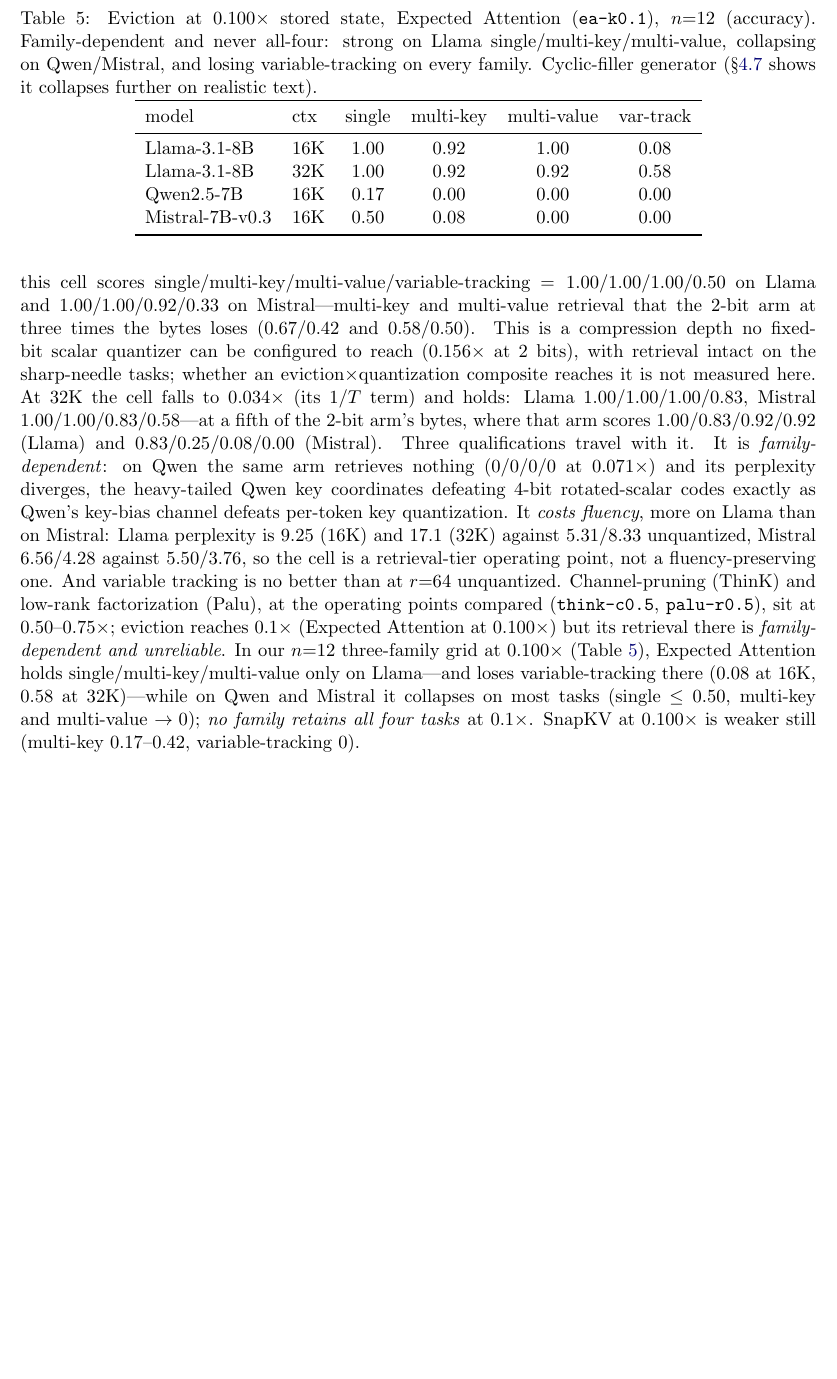
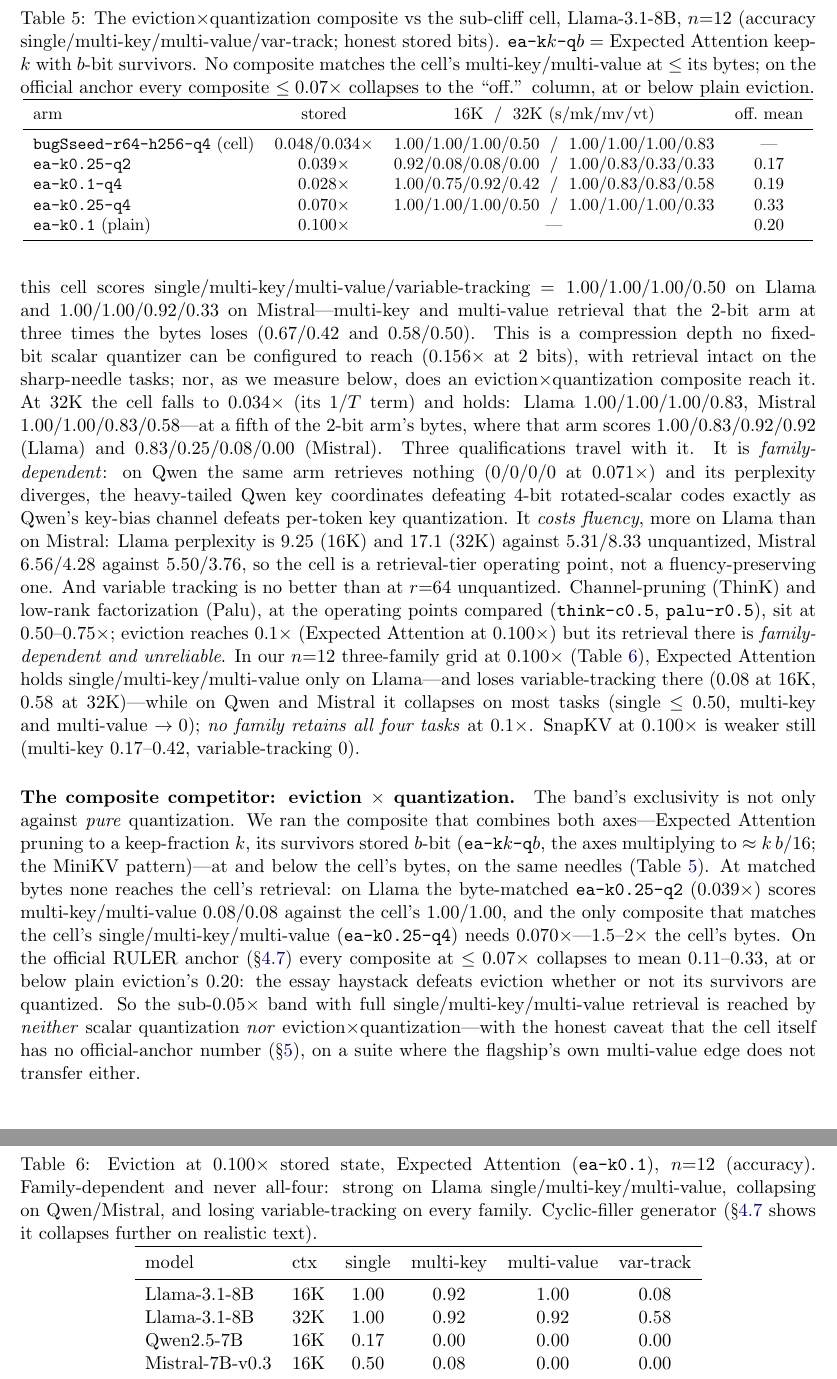
Before and after one commit to hkrishna42/kvdlra, a LaTeX paper (paper/main.tex): part of page 10 of 20 before the commit and two parts of pages 10 and 11 of 21 after it, the two joined at a grey line, cut at the place of the change, the shorter picture padded with empty space. Compiled offline with pdfLaTeX.

Commit message:
paper: fold the decisive-fork result -- band is exclusive of composites too (measured)
The Week-20 fork converts the "band is asserted, not measured" objection (the AC's #1
significance residual) into a measured result. §subcliff now carries a composite table
(tab:composite): no eviction x quant composite matches the sub-cliff cell's mk/mv at <=
its bytes on our generator, and on the official RULER anchor every composite <=0.07x
collapses to mean 0.11-0.33 (<= plain eviction's 0.20). The "unmeasured here" clauses in
§subcliff and §quantbaseline, the §limits caveat, the conclusion, and one abstract clause
are updated to "neither scalar quantization nor eviction x quantization reaches the band
with retrieval", with the honest caveat that the cell itself has no official number.

Co-Authored-By: Claude Opus 4.8 <noreply@anthropic.com>

```diff
--- a/paper/main.tex
+++ b/paper/main.tex
@@ -656,7 +657,7 @@
 the 2-bit arm at three times the bytes loses ($0.67/0.42$ and $0.58/0.50$).
 This is a compression depth no fixed-bit scalar quantizer can be configured to
 reach ($0.156\times$ at 2 bits), with retrieval intact on the sharp-needle tasks;
-whether an eviction$\times$quantization composite reaches it is not measured here.
+nor, as we measure below, does an eviction$\times$quantization composite reach it.
 At 32K the cell falls to
 $0.034\times$ (its $1/T$ term) and holds: Llama $1.00/1.00/1.00/0.83$, Mistral
 $1.00/1.00/0.83/0.58$---at a fifth of the 2-bit arm's bytes, where that arm
@@ -680,6 +681,46 @@
 tasks (single $\le0.50$, multi-key and multi-value $\to0$); \emph{no family
 retains all four tasks} at $0.1\times$. SnapKV at $0.100\times$ is weaker still
 (multi-key $0.17$--$0.42$, variable-tracking $0$).
+
+\paragraph{The composite competitor: eviction $\times$ quantization.} The band's
+exclusivity is not only against \emph{pure} quantization. We ran the composite that
+combines both axes---Expected~Attention pruning to a keep-fraction $k$, its survivors
+stored $b$-bit (\texttt{ea-k$k$-q$b$}, the axes multiplying to $\approx k\,b/16$; the
+MiniKV pattern)---at and below the cell's bytes, on the same needles
+(Table~\ref{tab:composite}). At matched bytes none reaches the cell's retrieval: on
+Llama the byte-matched \texttt{ea-k0.25-q2} ($0.039\times$) scores multi-key/multi-value
+$0.08/0.08$ against the cell's $1.00/1.00$, and the only composite that matches the
+cell's single/multi-key/multi-value (\texttt{ea-k0.25-q4}) needs $0.070\times$---$1.5$--$2\times$
+the cell's bytes. On the official RULER anchor (\S\ref{sec:realistic}) every composite
+at $\le0.07\times$ collapses to mean $0.11$--$0.33$, at or below plain eviction's $0.20$:
+the essay haystack defeats eviction whether or not its survivors are quantized. So the
+sub-$0.05\times$ band with full single/multi-key/multi-value retrieval is reached by
+\emph{neither} scalar quantization \emph{nor} eviction$\times$quantization---with the
+honest caveat that the cell itself has no official-anchor number (\S\ref{sec:limits}),
+on a suite where the flagship's own multi-value edge does not transfer either.
+% source: results/w20-fork-report.md (scripts/w19_fork_report.py over the fork pod raws @5d3239f; composite = build_arms press_quant, paired on a1q needles in-repo and a2 needles official).
+
+\begin{table}[t]
+\centering
+\caption{The eviction$\times$quantization composite vs the sub-cliff cell, Llama-3.1-8B,
+$n{=}12$ (accuracy single/multi-key/multi-value/var-track; honest stored bits).
+\texttt{ea-k$k$-q$b$} $=$ Expected~Attention keep-$k$ with $b$-bit survivors. No composite
+matches the cell's multi-key/multi-value at $\le$ its bytes; on the official anchor every
+composite $\le0.07\times$ collapses to the ``off.'' column, at or below plain eviction.}
+\label{tab:composite}
+\small
+\begin{tabular}{lccc}
+\toprule
+arm & stored & 16K \;/\; 32K (s/mk/mv/vt) & off.\ mean \\
+\midrule
+\texttt{bugSseed-r64-h256-q4} (cell) & $0.048$/$0.034\times$ & $1.00/1.00/1.00/0.50$ \;/\; $1.00/1.00/1.00/0.83$ & --- \\
+\texttt{ea-k0.25-q2} & $0.039\times$ & $0.92/0.08/0.08/0.00$ \;/\; $1.00/0.83/0.33/0.33$ & $0.17$ \\
+\texttt{ea-k0.1-q4}  & $0.028\times$ & $1.00/0.75/0.92/0.42$ \;/\; $1.00/0.83/0.83/0.58$ & $0.19$ \\
+\texttt{ea-k0.25-q4} & $0.070\times$ & $1.00/1.00/1.00/0.50$ \;/\; $1.00/1.00/1.00/0.33$ & $0.33$ \\
+\texttt{ea-k0.1} (plain) & $0.100\times$ & --- & $0.20$ \\
+\bottomrule
+\end{tabular}
+\end{table}
 % source: results/w19-a1q-{llama,mistral,qwen}-lines.txt (Week-19 a1q pods @1cbc31f: bugSseed-r64-h256-q4 16K+32K n=12; ppl Llama 9.254/17.074, Mistral 6.558/4.280); the Week-18 "q4" rows are NOT this arm (its quant tier never filled; results/w18-g1-report.md annotation). Eviction grid: results/w18-g3-{qwen,mistral,llama}-lines.txt.
 
 \begin{table}[t]
```
Also changed, not shown: paper/main.tex (21 more changed lines).
